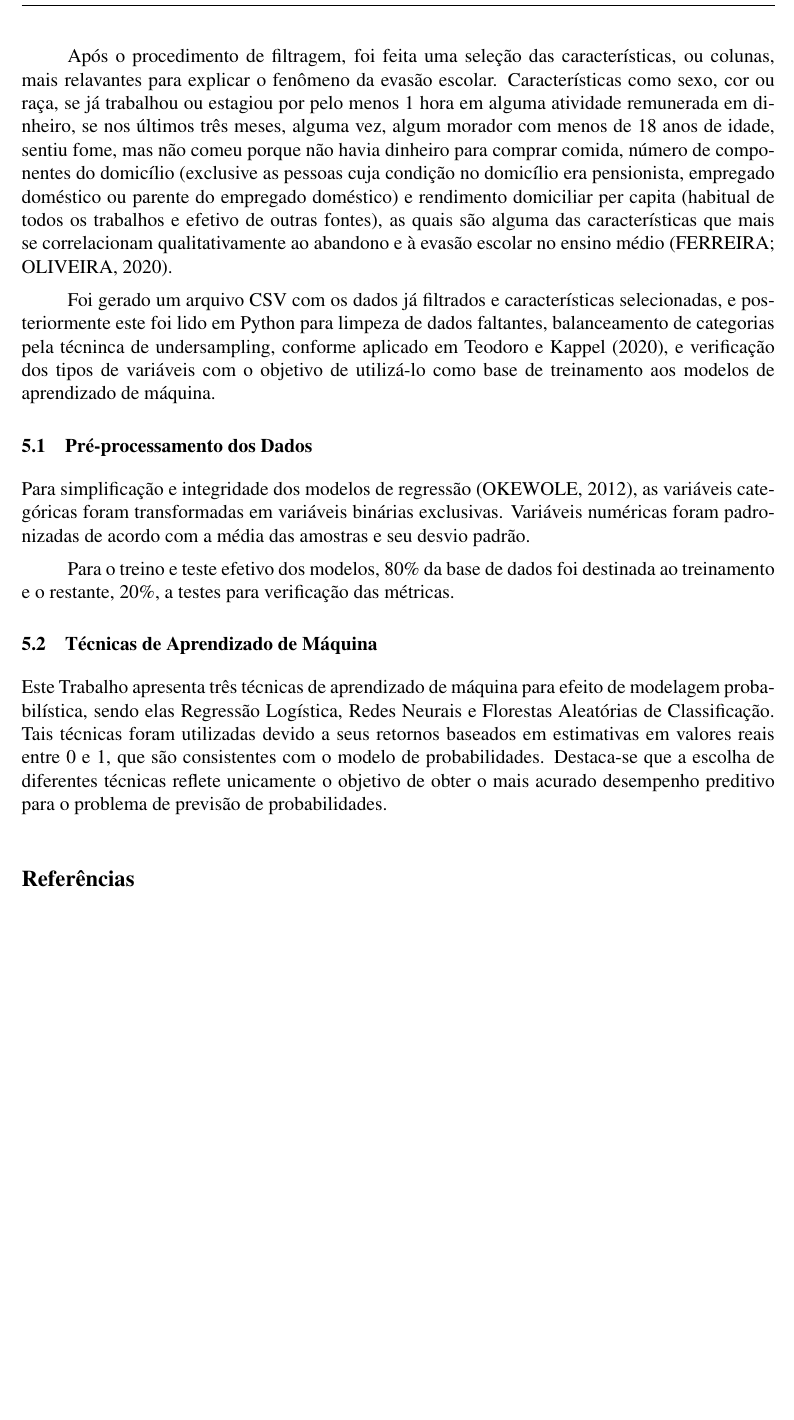
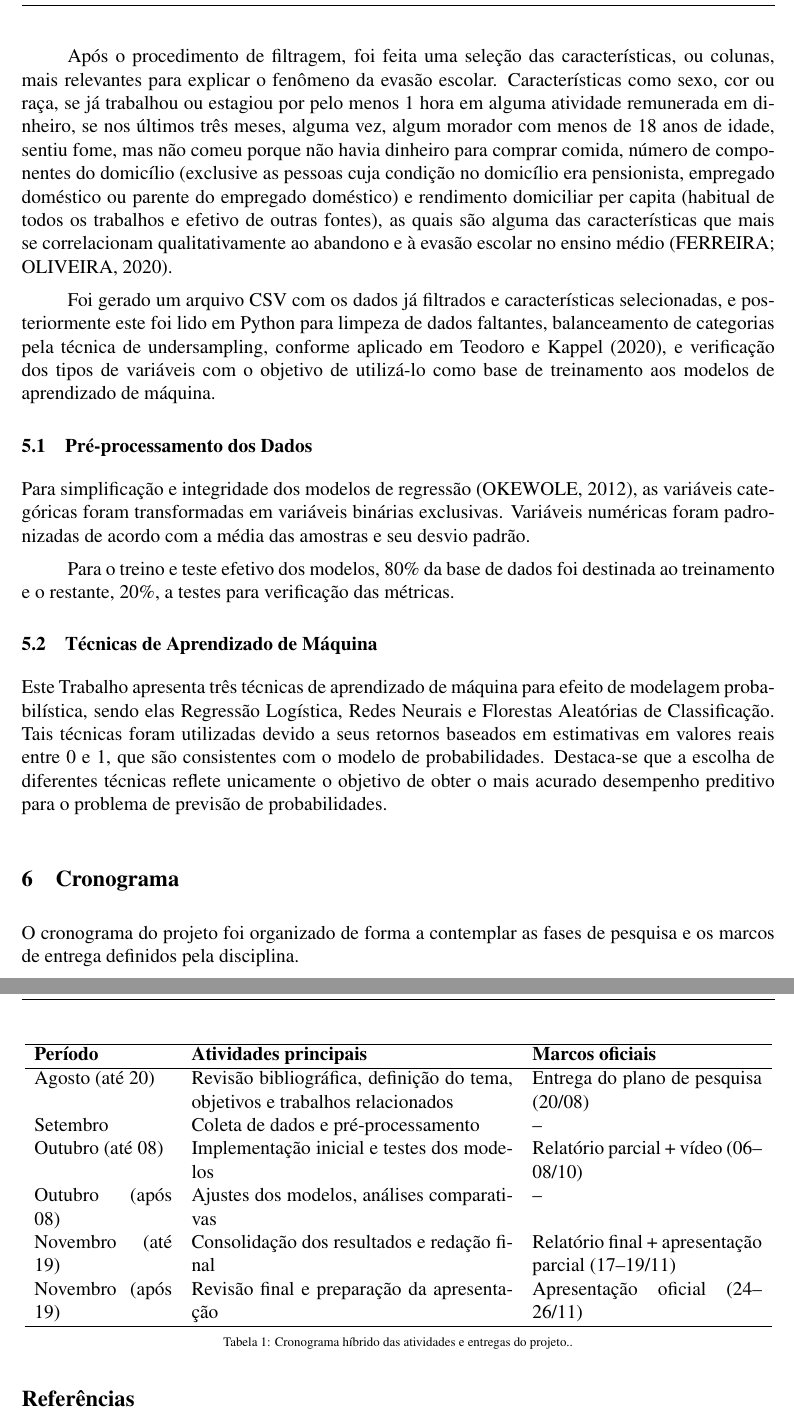
Before and after one commit to al3xandr3-bruno/artigo-evasao, a LaTeX document (myTemplate.tex): part of page 6 of 7 before the commit and two parts of pages 6 and 7 of 8 after it, the two joined at a grey line, cut so that both start at the same text, the shorter picture padded with empty space. Compiled offline with pdfLaTeX.

Commit message:
correção português

```diff
--- a/myTemplate.tex
+++ b/myTemplate.tex
@@ -162,8 +162,8 @@ A base de dados foi obtida diretamente a partir do website do IBGE na seção PN
 
-Após o procedimento de filtragem, foi feita uma seleção das características, ou colunas, mais relavantes para explicar o fenômeno da evasão escolar. Características como sexo, cor ou raça, se já trabalhou ou estagiou por pelo menos 1 hora em alguma atividade remunerada em dinheiro, se nos últimos três meses, alguma vez, algum morador com menos de 18 anos de idade, sentiu fome, mas não comeu porque não havia dinheiro para comprar comida, número de componentes do domicílio (exclusive as pessoas cuja condição no domicílio era pensionista, empregado doméstico ou parente do empregado doméstico) e rendimento domiciliar per capita
+Após o procedimento de filtragem, foi feita uma seleção das características, ou colunas, mais relevantes para explicar o fenômeno da evasão escolar. Características como sexo, cor ou raça, se já trabalhou ou estagiou por pelo menos 1 hora em alguma atividade remunerada em dinheiro, se nos últimos três meses, alguma vez, algum morador com menos de 18 anos de idade, sentiu fome, mas não comeu porque não havia dinheiro para comprar comida, número de componentes do domicílio (exclusive as pessoas cuja condição no domicílio era pensionista, empregado doméstico ou parente do empregado doméstico) e rendimento domiciliar per capita
 (habitual de todos os trabalhos e efetivo de outras fontes), as quais são alguma das características que mais se correlacionam qualitativamente ao abandono e à evasão escolar no ensino médio (FERREIRA; OLIVEIRA, 2020).
 
-Foi gerado um arquivo CSV com os dados já filtrados e características selecionadas, e posteriormente este foi lido em Python para limpeza de dados faltantes, balanceamento de categorias pela técninca de undersampling, conforme aplicado em Teodoro e Kappel (2020), e verificação dos tipos de variáveis com o objetivo de utilizá-lo como base de treinamento aos modelos de aprendizado de máquina.
+Foi gerado um arquivo CSV com os dados já filtrados e características selecionadas, e posteriormente este foi lido em Python para limpeza de dados faltantes, balanceamento de categorias pela técnica de undersampling, conforme aplicado em Teodoro e Kappel (2020), e verificação dos tipos de variáveis com o objetivo de utilizá-lo como base de treinamento aos modelos de aprendizado de máquina.
 
 
 \subsection{Pré-processamento dos Dados}
@@ -174,6 +174,26 @@ Para o treino e teste efetivo dos modelos, 80\% da base de dados foi destinada a
 \subsection{Técnicas de Aprendizado de Máquina}
 Este Trabalho apresenta três técnicas de aprendizado de máquina para efeito de modelagem probabilística, sendo elas Regressão Logística, Redes Neurais e Florestas Aleatórias de Classificação. Tais técnicas foram utilizadas devido a seus retornos baseados em estimativas em valores reais entre 0 e 1, que são consistentes com o modelo de probabilidades. Destaca-se que a escolha de diferentes técnicas reflete unicamente o objetivo de obter o mais acurado desempenho preditivo para o problema de previsão de probabilidades.
 
+\section{Cronograma}
+O cronograma do projeto foi organizado de forma a contemplar as fases de pesquisa e os marcos de entrega definidos pela disciplina.
+\begin{table}[h]
+\centering
+\begin{tabular}{p{3cm} p{7cm} p{5cm}}
+\hline
+\textbf{Período} & \textbf{Atividades principais} & \textbf{Marcos oficiais} \\
+\hline
+Agosto (até 20) & Revisão bibliográfica, definição do tema, objetivos e trabalhos relacionados & Entrega do plano de pesquisa (20/08) \\
+Setembro        & Coleta de dados e pré-processamento & -- \\
+Outubro (até 08) & Implementação inicial e testes dos modelos & Relatório parcial + vídeo (06--08/10) \\
+Outubro (após 08) & Ajustes dos modelos, análises comparativas & -- \\
+Novembro (até 19) & Consolidação dos resultados e redação final & Relatório final + apresentação parcial (17--19/11) \\
+Novembro (após 19) & Revisão final e preparação da apresentação & Apresentação oficial (24--26/11) \\
+\hline
+\end{tabular}
+\caption{Cronograma híbrido das atividades e entregas do projeto.}
+\label{tab:cronograma}
+\end{table}
+
 
 %====================================================================
 
```
Also changed, not shown: myTemplate.tex (10 more changed lines).
